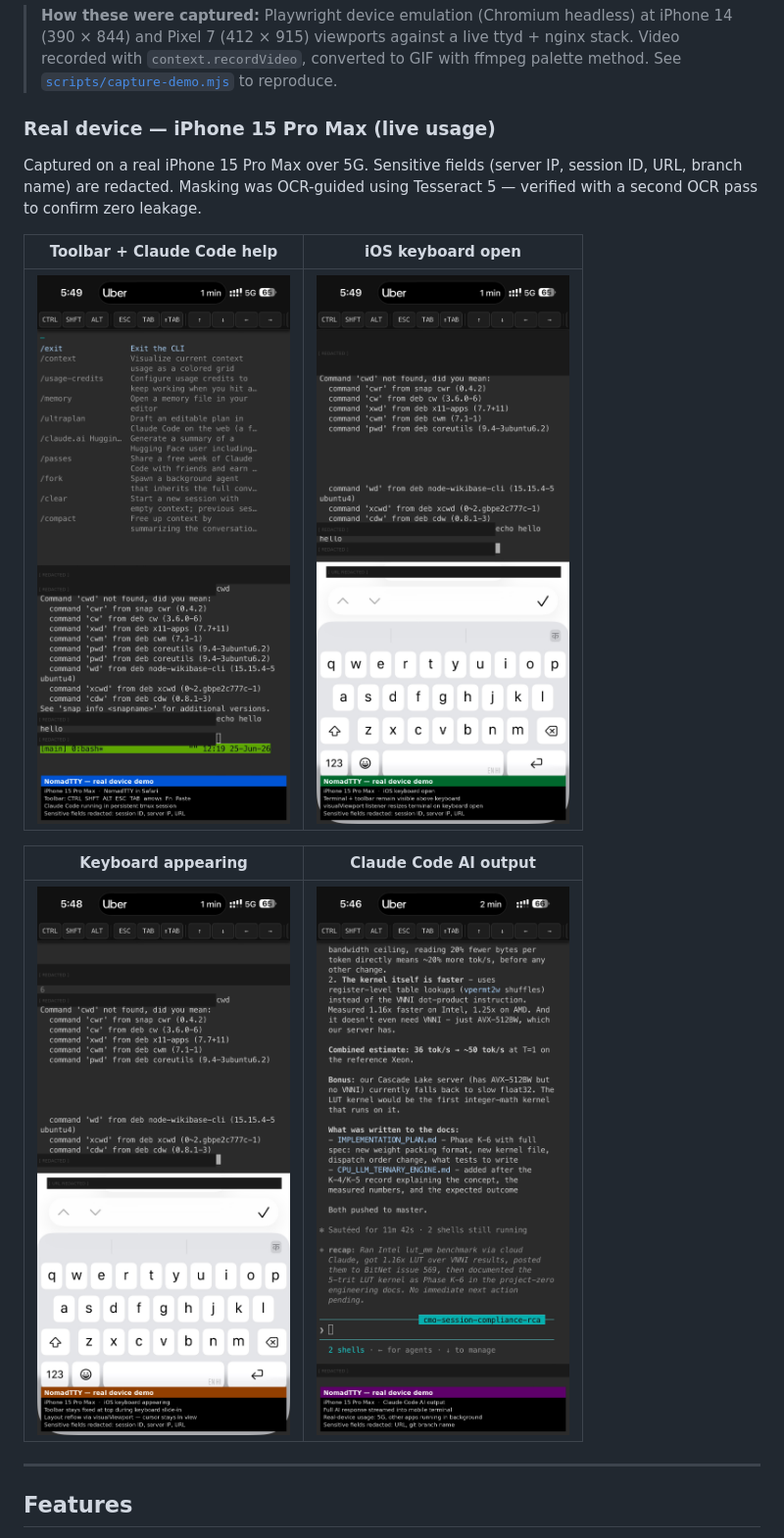
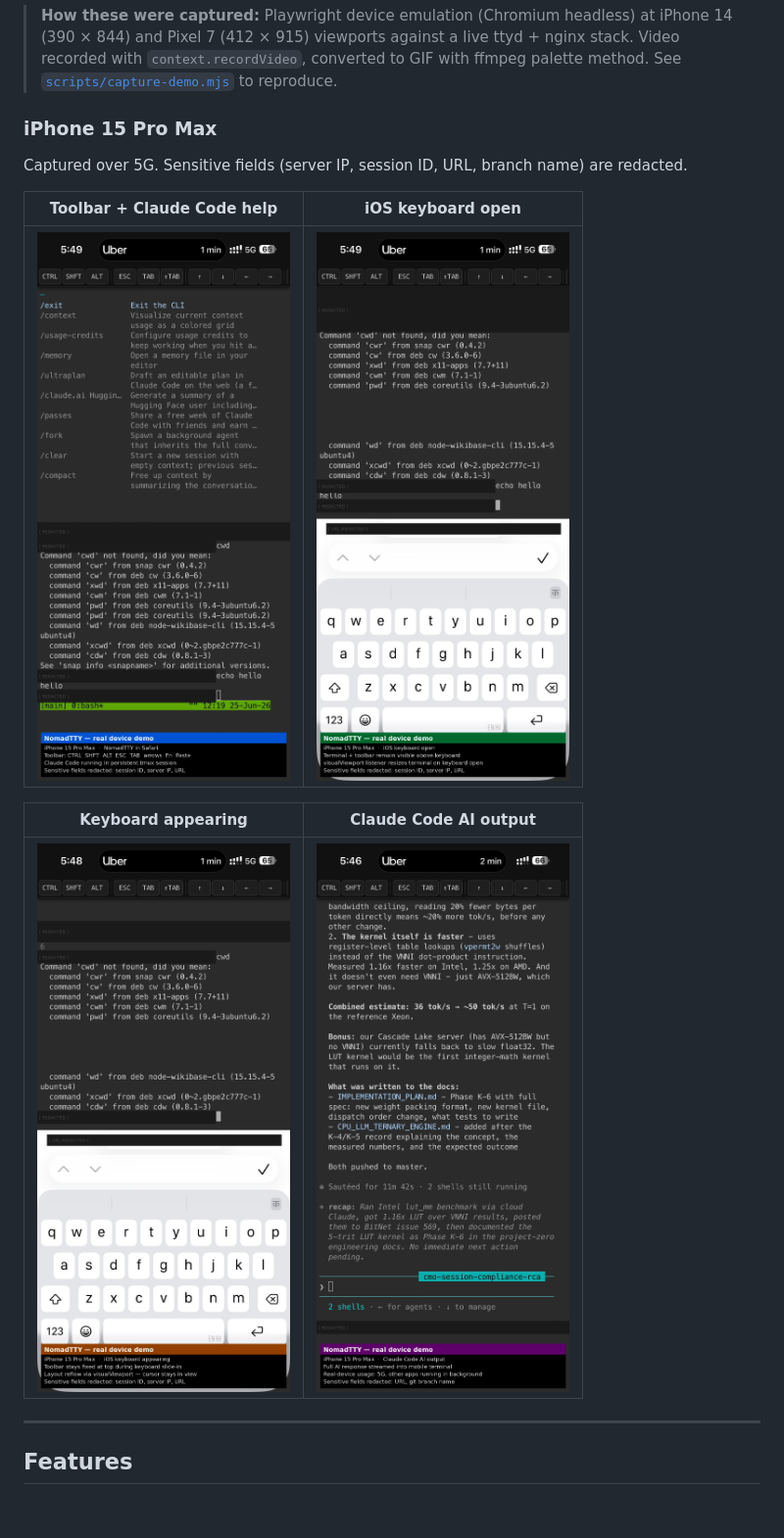
Before and after one commit to shifulegend/nomadtty, a Markdown page: README.md, the part around one of its changes. Shown at 98% size. GitHub-like rendering; blank space fills up the shorter version.

Commit message:
docs(readme): simplify real-device section heading to just device name
Co-Authored-By: Claude Sonnet 4.6 <noreply@anthropic.com>
Claude-Session: https://claude.ai/code/session_01LHrBgGRCqRpxYUXcGcPxiV

```diff
--- a/README.md
+++ b/README.md
@@ -41,11 +41,9 @@ your work.
 > Video recorded with `context.recordVideo`, converted to GIF with ffmpeg palette method.
 > See [`scripts/capture-demo.mjs`](scripts/capture-demo.mjs) to reproduce.
 
-### Real device — iPhone 15 Pro Max (live usage)
+### iPhone 15 Pro Max
 
-Captured on a real iPhone 15 Pro Max over 5G. Sensitive fields (server IP, session ID, URL,
-branch name) are redacted. Masking was OCR-guided using Tesseract 5 — verified with a
-second OCR pass to confirm zero leakage.
+Captured over 5G. Sensitive fields (server IP, session ID, URL, branch name) are redacted.
 
 | Toolbar + Claude Code help | iOS keyboard open |
 |:--------------------------:|:-----------------:|
```
Also changed, not shown: other parts of README.md (+2 -2 lines).
